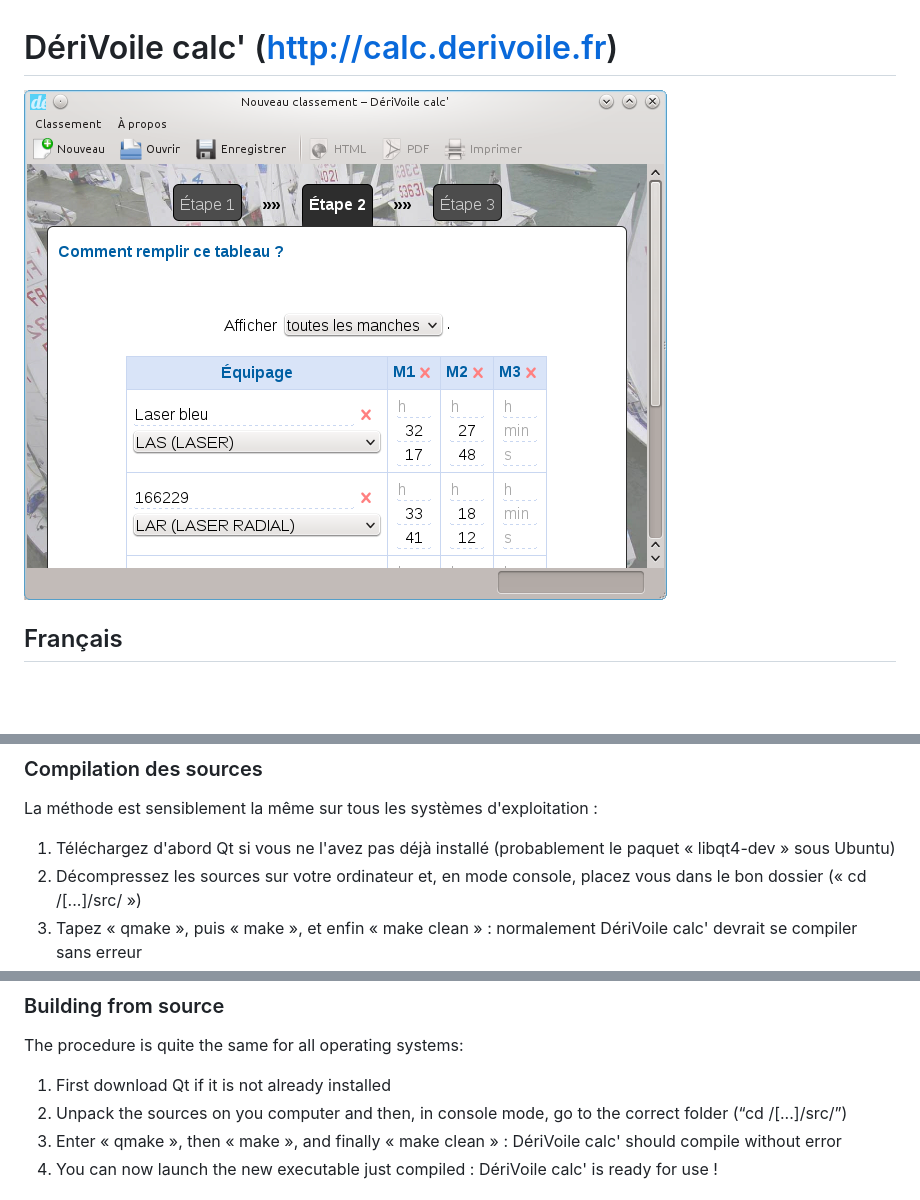
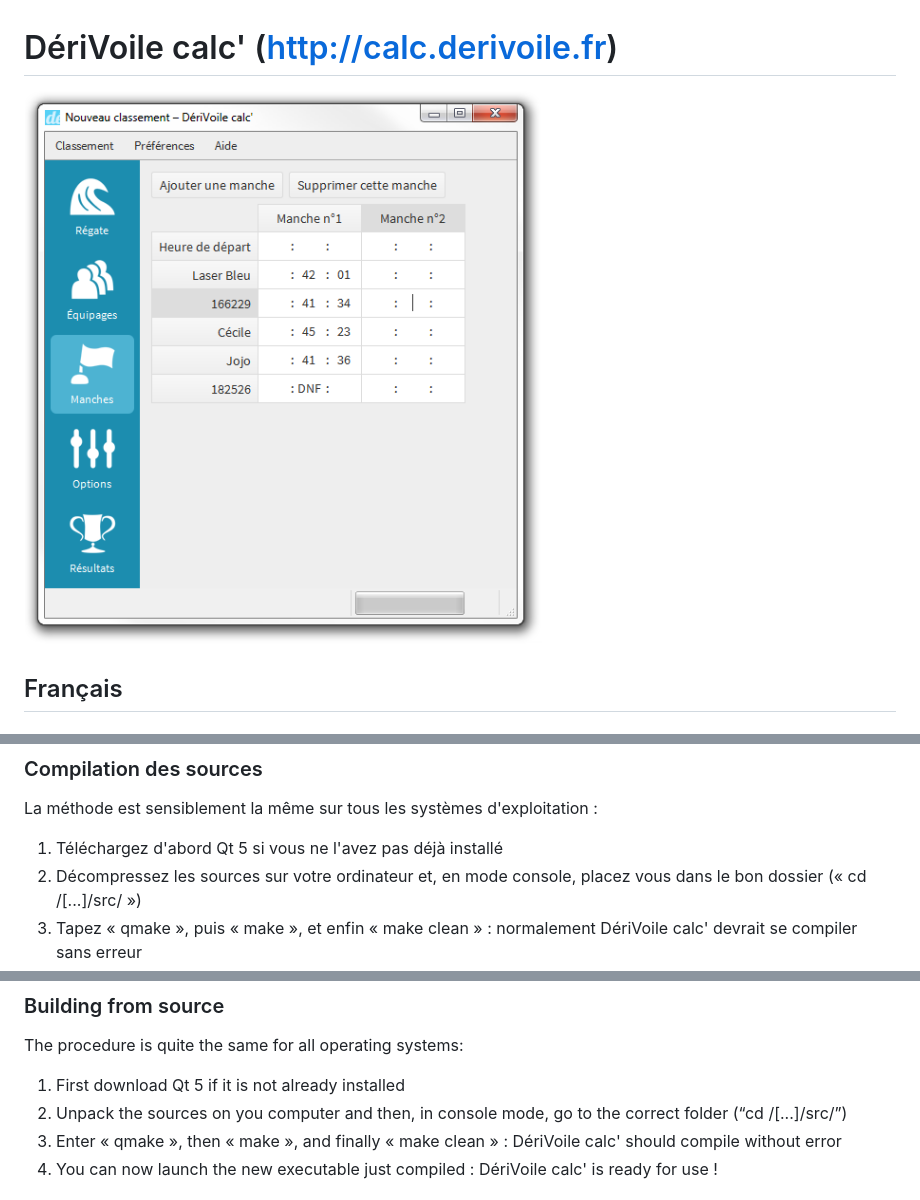
Before and after one commit to piero-la-lune/DeriVoile-calc, a Markdown page: README.md, 3 parts joined by grey strips. GitHub-like rendering; pictures changed too: img/screenshot.png; blank space fills up the shorter version.

Commit message:
Mise à jour de la capture d’écran

```diff
--- a/README.md
+++ b/README.md
@@ -15,7 +15,7 @@ Pour plus d'informations, rendez-vous sur [la page du projet](http://calc.derivo
 
 La méthode est sensiblement la même sur tous les systèmes d'exploitation :
 
-1. Téléchargez d'abord Qt si vous ne l'avez pas déjà installé (probablement le paquet « libqt4-dev » sous Ubuntu)
+1. Téléchargez d'abord Qt 5 si vous ne l'avez pas déjà installé
 2. Décompressez les sources sur votre ordinateur et, en mode console, placez vous dans le bon dossier (« cd /[...]/src/ »)
 3. Tapez « qmake », puis « make », et enfin « make clean » : normalement DériVoile calc' devrait se compiler sans erreur
 4. Vous pouvez maintenant ouvrir l'exécutable tout juste compilé : DériVoile calc' est prêt à être utilisé !
@@ -42,7 +42,7 @@ For further information, please visit [the project home page](http://calc.derivo
 
 The procedure is quite the same for all operating systems:
 
-1. First download Qt if it is not already installed
+1. First download Qt 5 if it is not already installed
 2. Unpack the sources on you computer and then, in console mode, go to the correct folder (“cd /[...]/src/”)
 3. Enter « qmake », then « make », and finally « make clean » : DériVoile calc' should compile without error
 4. You can now launch the new executable just compiled : DériVoile calc' is ready for use !
```
